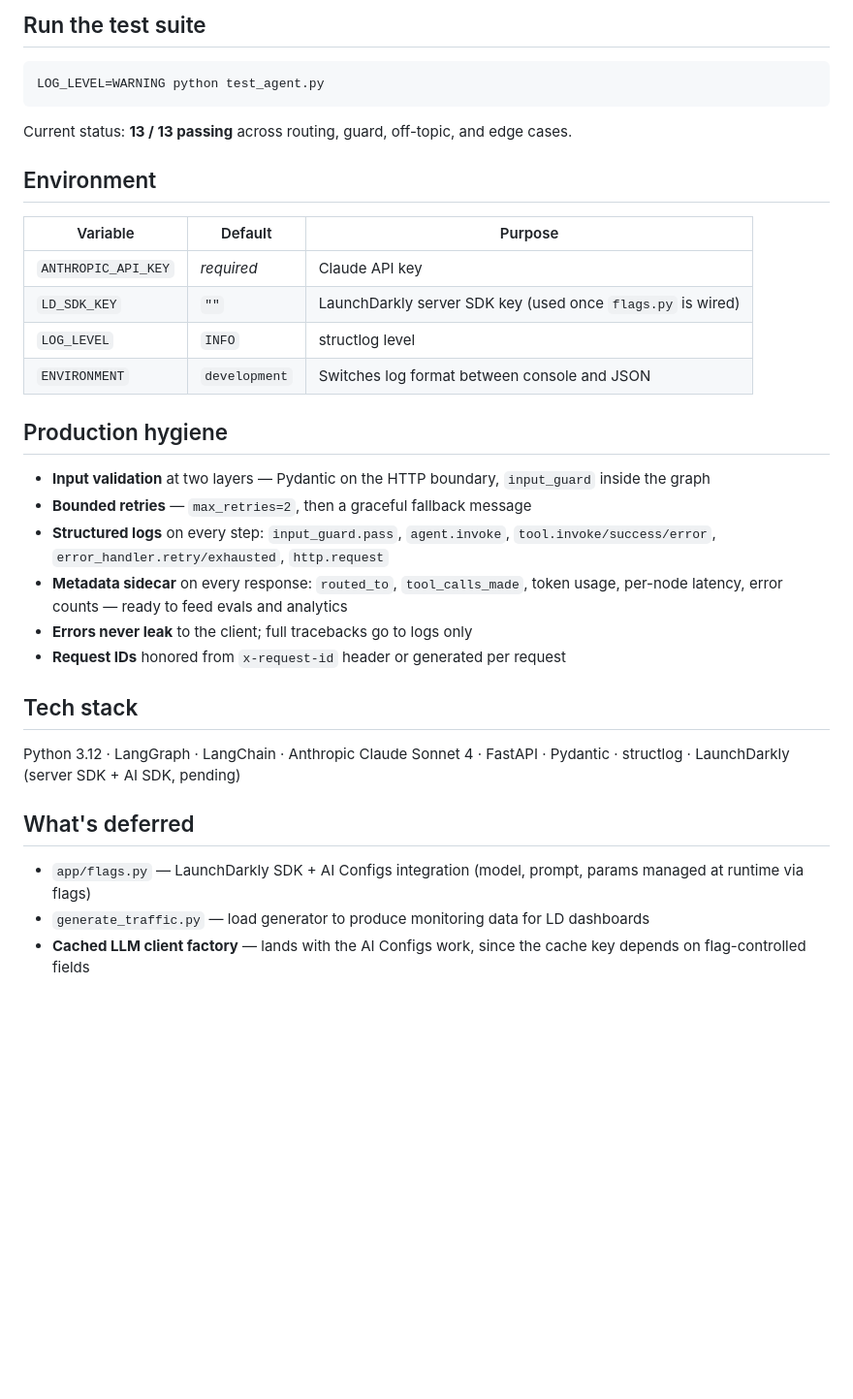
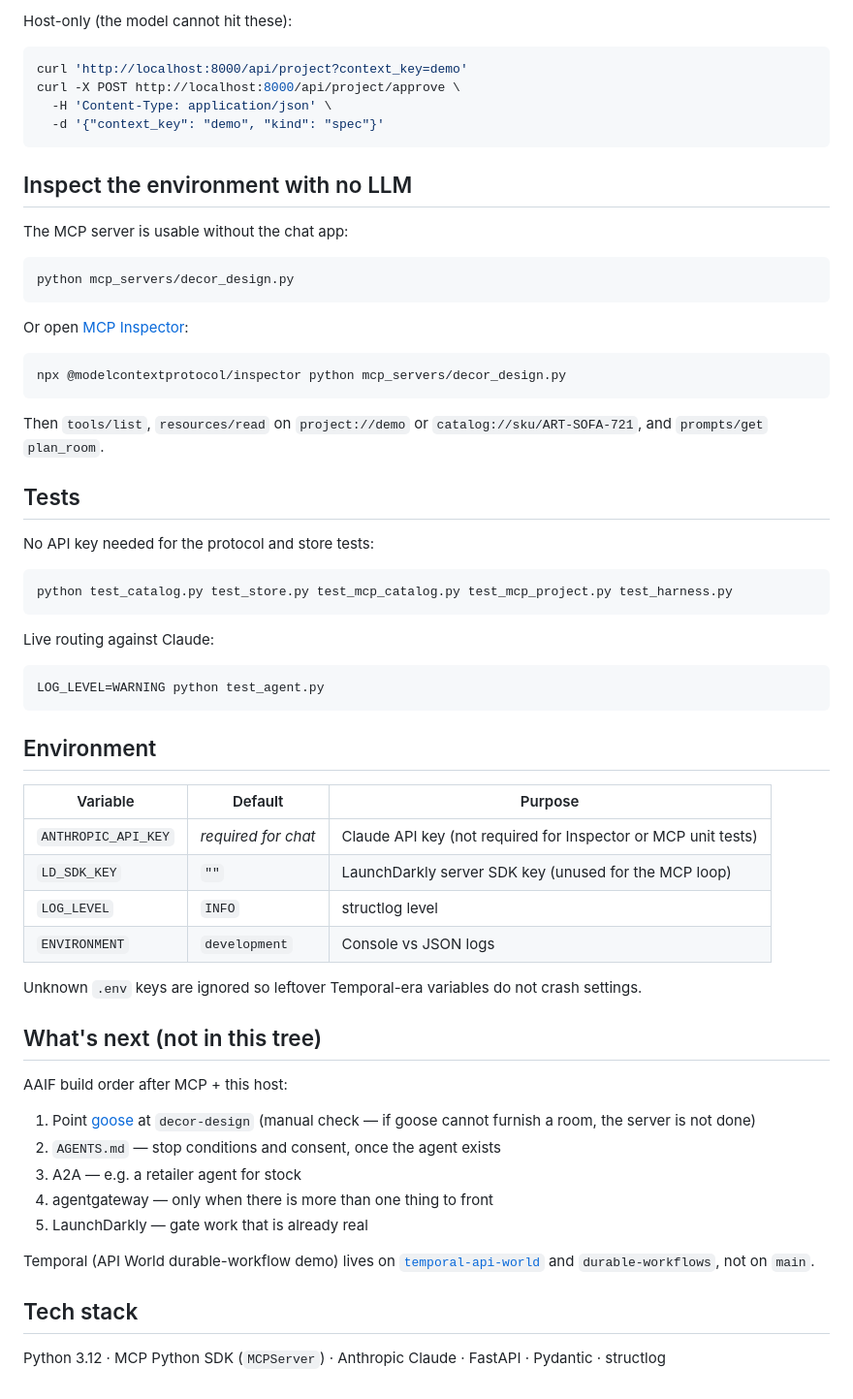
Before and after one commit to arober39/decor-agent, a Markdown page: README.md, the part around one of its changes. Shown at 97% size. GitHub-like rendering; blank space fills up the shorter version.

Commit message:
Document the MCP-first Decora host in the README.
Co-authored-by: Cursor <cursoragent@cursor.com>

````diff
--- a/README.md
+++ b/README.md
@@ -85,37 +90,67 @@ curl -X POST http://localhost:8000/api/chat \
 ```
 
-## Run the test suite
+Host-only (the model cannot hit these):
+
+```bash
+curl 'http://localhost:8000/api/project?context_key=demo'
+curl -X POST http://localhost:8000/api/project/approve \
+  -H 'Content-Type: application/json' \
+  -d '{"context_key": "demo", "kind": "spec"}'
+```
+
+## Inspect the environment with no LLM
+
+The MCP server is usable without the chat app:
+
+```bash
+python mcp_servers/decor_design.py
+```
+
+Or open [MCP Inspector](https://modelcontextprotocol.io/docs/develop/build-server):
+
+```bash
+npx @modelcontextprotocol/inspector python mcp_servers/decor_design.py
+```
+
+Then `tools/list`, `resources/read` on `project://demo` or `catalog://sku/ART-SOFA-721`, and `prompts/get` `plan_room`.
+
+## Tests
+
+No API key needed for the protocol and store tests:
+
+```bash
+python test_catalog.py test_store.py test_mcp_catalog.py test_mcp_project.py test_harness.py
+```
+
+Live routing against Claude:
 
 ```bash
 LOG_LEVEL=WARNING python test_agent.py
 ```
 
-Current status: **13 / 13 passing** across routing, guard, off-topic, and edge cases.
-
 ## Environment
 
 | Variable | Default | Purpose |
 |---|---|---|
-| `ANTHROPIC_API_KEY` | _required_ | Claude API key |
-| `LD_SDK_KEY` | `""` | LaunchDarkly server SDK key (used once `flags.py` is wired) |
+| `ANTHROPIC_API_KEY` | _required for chat_ | Claude API key (not required for Inspector or MCP unit tests) |
+| `LD_SDK_KEY` | `""` | LaunchDarkly server SDK key (unused for the MCP loop) |
 | `LOG_LEVEL` | `INFO` | structlog level |
-| `ENVIRONMENT` | `development` | Switches log format between console and JSON |
+| `ENVIRONMENT` | `development` | Console vs JSON logs |
 
-## Production hygiene
+Unknown `.env` keys are ignored so leftover Temporal-era variables do not crash settings.
 
-- **Input validation** at two layers — Pydantic on the HTTP boundary, `input_guard` inside the graph
-- **Bounded retries** — `max_retries=2`, then a graceful fallback message
-- **Structured logs** on every step: `input_guard.pass`, `agent.invoke`, `tool.invoke/success/error`, `error_handler.retry/exhausted`, `http.request`
-- **Metadata sidecar** on every response: `routed_to`, `tool_calls_made`, token usage, per-node latency, error counts — ready to feed evals and analytics
-- **Errors never leak** to the client; full tracebacks go to logs only
-- **Request IDs** honored from `x-request-id` header or generated per request
+## What's next (not in this tree)
+
+AAIF build order after MCP + this host:
+
+1. Point [goose](https://block.github.io/goose/) at `decor-design` (manual check — if goose cannot furnish a room, the server is not done)
+2. `AGENTS.md` — stop conditions and consent, once the agent exists
+3. A2A — e.g. a retailer agent for stock
+4. agentgateway — only when there is more than one thing to front
+5. LaunchDarkly — gate work that is already real
+
+Temporal (API World durable-workflow demo) lives on [`temporal-api-world`](https://github.com/arober39/decor-agent/tree/temporal-api-world) and `durable-workflows`, not on `main`.
 
 ## Tech stack
 
-Python 3.12 · LangGraph · LangChain · Anthropic Claude Sonnet 4 · FastAPI · Pydantic · structlog · LaunchDarkly (server SDK + AI SDK, pending)
-
-## What's deferred
-
-- `app/flags.py` — LaunchDarkly SDK + AI Configs integration (model, prompt, params managed at runtime via flags)
-- `generate_traffic.py` — load generator to produce monitoring data for LD dashboards
-- **Cached LLM client factory** — lands with the AI Configs work, since the cache key depends on flag-controlled fields
+Python 3.12 · MCP Python SDK (`MCPServer`) · Anthropic Claude · FastAPI · Pydantic · structlog
````
Also changed, not shown: other parts of README.md (+56 -51 lines).
